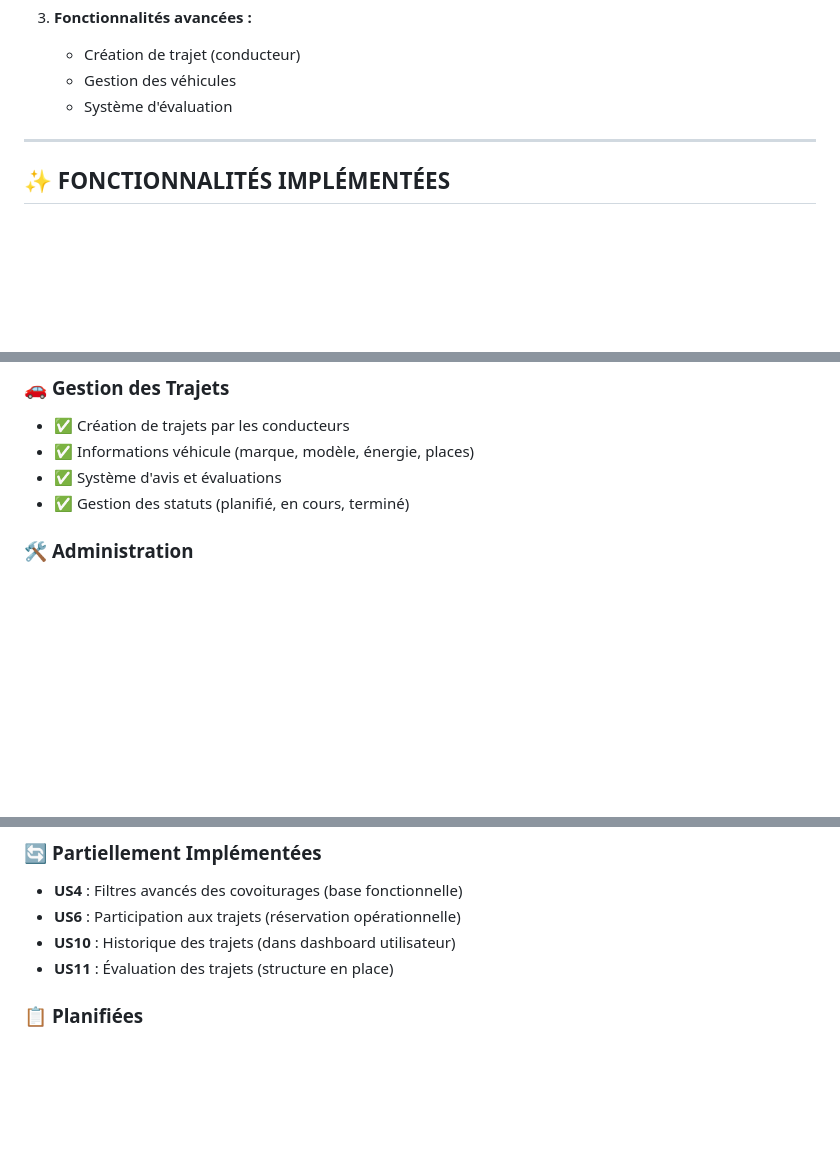
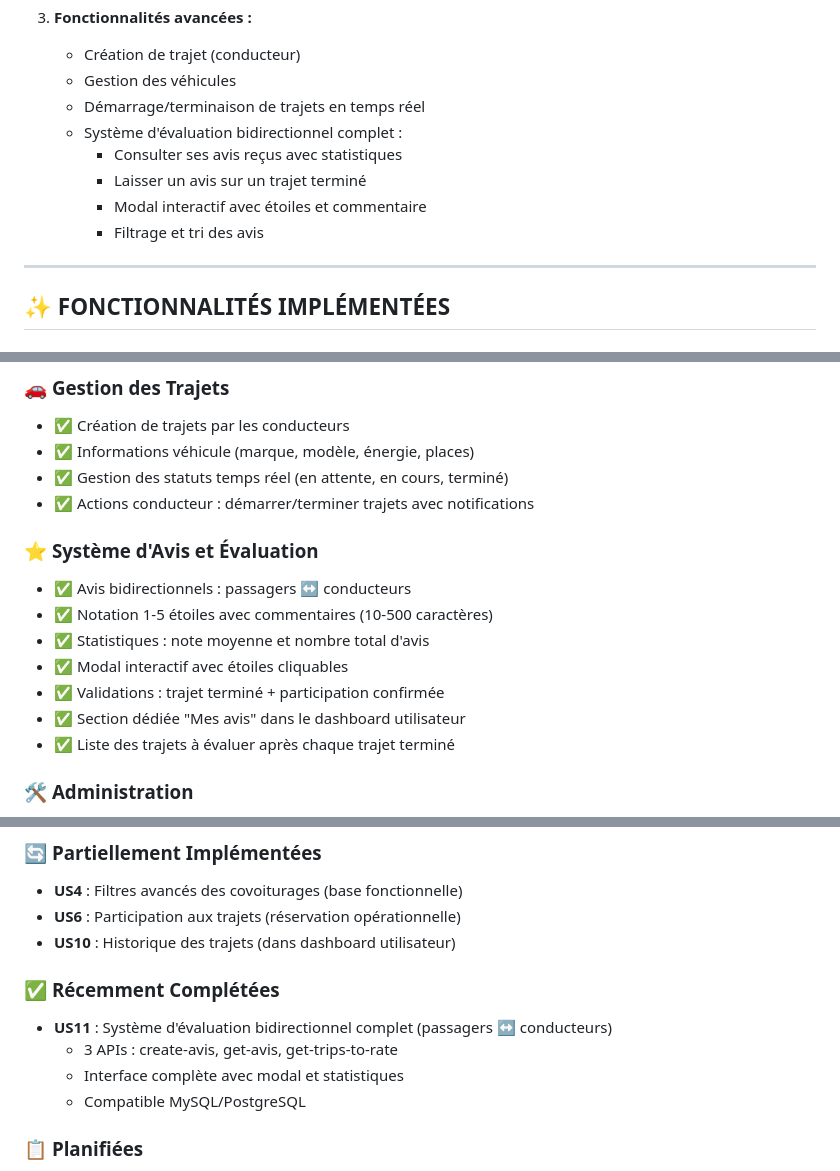
Before and after one commit to Isydoria/EcoRide, a Markdown page: docs/README.md, 3 parts joined by grey strips. GitHub-like rendering; blank space fills up the shorter version.

Commit message:
docs: Mise à jour README avec système d'avis complet et corrections récentes

```diff
--- a/docs/README.md
+++ b/docs/README.md
@@ -90,7 +91,12 @@ EcoRide est une plateforme de covoiturage innovante qui encourage les déplaceme
 3. **Fonctionnalités avancées :**
    - Création de trajet (conducteur)
    - Gestion des véhicules
-   - Système d'évaluation
+   - Démarrage/terminaison de trajets en temps réel
+   - Système d'évaluation bidirectionnel complet :
+     * Consulter ses avis reçus avec statistiques
+     * Laisser un avis sur un trajet terminé
+     * Modal interactif avec étoiles et commentaire
+     * Filtrage et tri des avis
 
 ---
 
@@ -113,8 +119,17 @@ EcoRide est une plateforme de covoiturage innovante qui encourage les déplaceme
 ### 🚗 **Gestion des Trajets**
 - ✅ Création de trajets par les conducteurs
 - ✅ Informations véhicule (marque, modèle, énergie, places)
-- ✅ Système d'avis et évaluations
-- ✅ Gestion des statuts (planifié, en cours, terminé)
+- ✅ Gestion des statuts temps réel (en attente, en cours, terminé)
+- ✅ Actions conducteur : démarrer/terminer trajets avec notifications
+
+### ⭐ **Système d'Avis et Évaluation**
+- ✅ Avis bidirectionnels : passagers ↔ conducteurs
+- ✅ Notation 1-5 étoiles avec commentaires (10-500 caractères)
+- ✅ Statistiques : note moyenne et nombre total d'avis
+- ✅ Modal interactif avec étoiles cliquables
+- ✅ Validations : trajet terminé + participation confirmée
+- ✅ Section dédiée "Mes avis" dans le dashboard utilisateur
+- ✅ Liste des trajets à évaluer après chaque trajet terminé
 
 ### 🛠️ **Administration**
 - ✅ Dashboard admin avec statistiques temps réel
@@ -248,7 +264,12 @@ Le code s'adapte automatiquement selon l'environnement :
 - **US4** : Filtres avancés des covoiturages (base fonctionnelle)
 - **US6** : Participation aux trajets (réservation opérationnelle)
 - **US10** : Historique des trajets (dans dashboard utilisateur)
-- **US11** : Évaluation des trajets (structure en place)
+
+### ✅ **Récemment Complétées**
+- **US11** : Système d'évaluation bidirectionnel complet (passagers ↔ conducteurs)
+  * 3 APIs : create-avis, get-avis, get-trips-to-rate
+  * Interface complète avec modal et statistiques
+  * Compatible MySQL/PostgreSQL
 
 ### 📋 **Planifiées**
 - **US12** : Espace employé avec modération avancée
```
Also changed, not shown: other parts of docs/README.md (+4 -2 lines).
